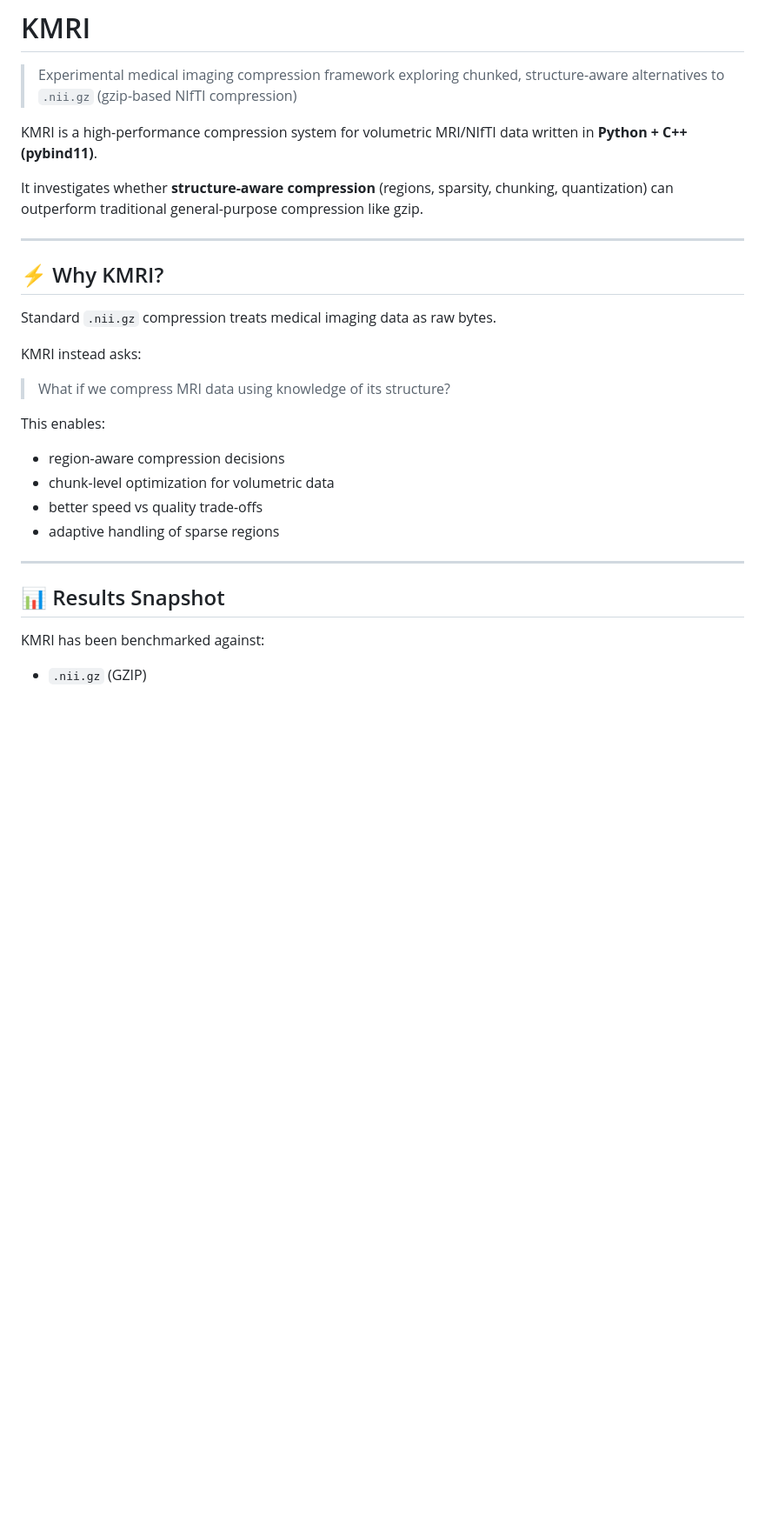
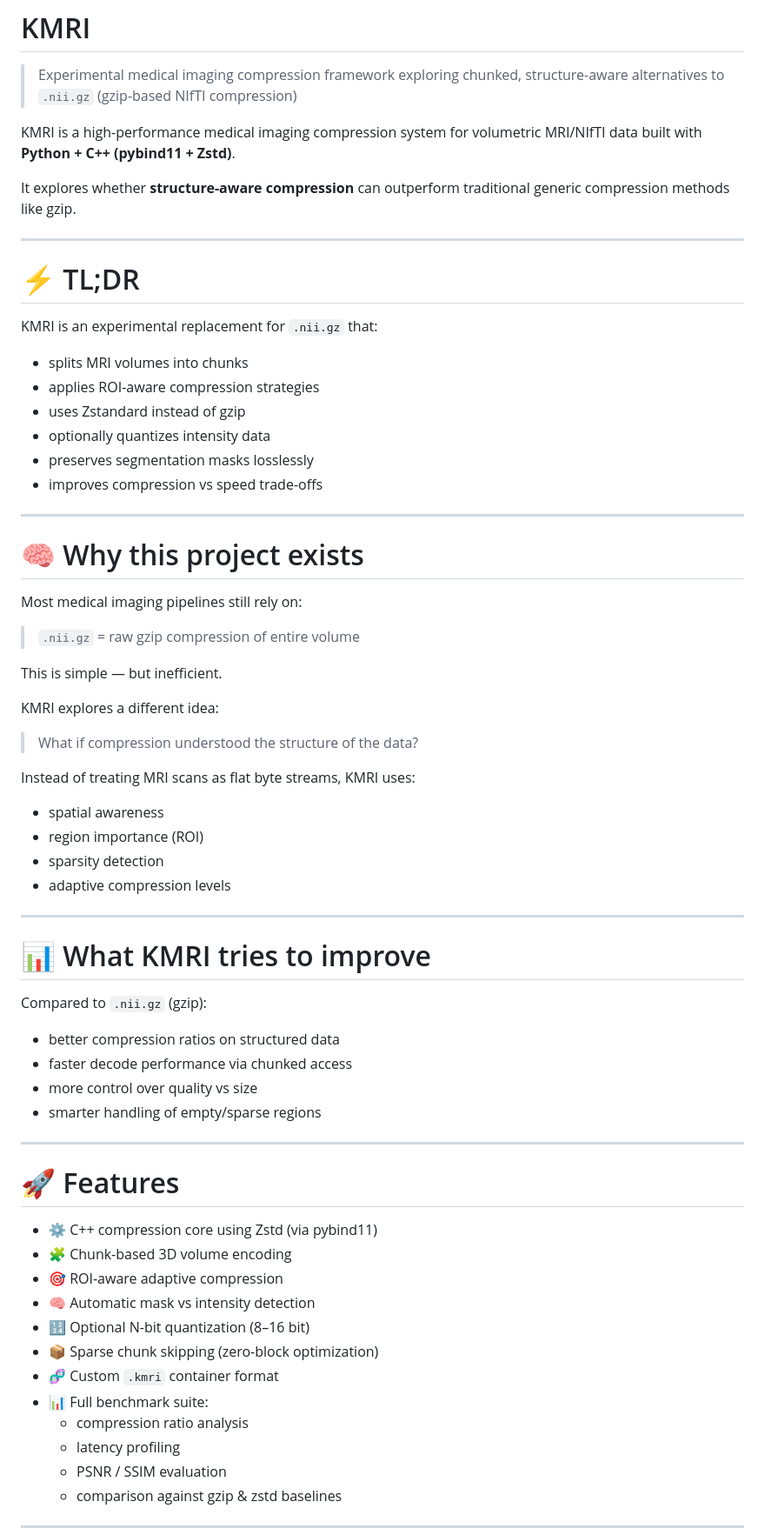
Before and after one commit to Kiamehr5/KMRI, a Markdown page: README.md, the part around one of its changes. Shown at 87% size. Rendered like a GitHub page; blank space fills up the shorter version.

```diff
--- a/README.md
+++ b/README.md
@@ -2,29 +2,70 @@
 
 > Experimental medical imaging compression framework exploring chunked, structure-aware alternatives to `.nii.gz` (gzip-based NIfTI compression)
 
-KMRI is a high-performance compression system for volumetric MRI/NIfTI data written in **Python + C++ (pybind11)**.
+KMRI is a high-performance medical imaging compression system for volumetric MRI/NIfTI data built with **Python + C++ (pybind11 + Zstd)**.
 
-It investigates whether **structure-aware compression** (regions, sparsity, chunking, quantization) can outperform traditional general-purpose compression like gzip.
+It explores whether **structure-aware compression** can outperform traditional generic compression methods like gzip.
 
 ---
 
-## ⚡ Why KMRI?
+# ⚡ TL;DR
 
-Standard `.nii.gz` compression treats medical imaging data as raw bytes.
+KMRI is an experimental replacement for `.nii.gz` that:
 
-KMRI instead asks:
-
-> What if we compress MRI data using knowledge of its structure?
-
-This enables:
-- region-aware compression decisions
-- chunk-level optimization for volumetric data
-- better speed vs quality trade-offs
-- adaptive handling of sparse regions
+- splits MRI volumes into chunks
+- applies ROI-aware compression strategies
+- uses Zstandard instead of gzip
+- optionally quantizes intensity data
+- preserves segmentation masks losslessly
+- improves compression vs speed trade-offs
 
 ---
 
-## 📊 Results Snapshot
+# 🧠 Why this project exists
 
-KMRI has been benchmarked against:
-- `.nii.gz` (GZIP)
+Most medical imaging pipelines still rely on:
+
+> `.nii.gz` = raw gzip compression of entire volume
+
+This is simple — but inefficient.
+
+KMRI explores a different idea:
+
+> What if compression understood the structure of the data?
+
+Instead of treating MRI scans as flat byte streams, KMRI uses:
+- spatial awareness
+- region importance (ROI)
+- sparsity detection
+- adaptive compression levels
+
+---
+
+# 📊 What KMRI tries to improve
+
+Compared to `.nii.gz` (gzip):
+
+- better compression ratios on structured data
+- faster decode performance via chunked access
+- more control over quality vs size
+- smarter handling of empty/sparse regions
+
+---
+
+# 🚀 Features
+
+- ⚙ C++ compression core using Zstd (via pybind11)
+- 🧩 Chunk-based 3D volume encoding
+- 🎯 ROI-aware adaptive compression
+- 🧠 Automatic mask vs intensity detection
+- 🔢 Optional N-bit quantization (8–16 bit)
+- 📦 Sparse chunk skipping (zero-block optimization)
+- 🧬 Custom `.kmri` container format
+- 📊 Full benchmark suite:
+  - compression ratio analysis
+  - latency profiling
+  - PSNR / SSIM evaluation
+  - comparison against gzip & zstd baselines
+
+---
+
```
Also changed, not shown: other parts of README.md (+191 -59 lines).
